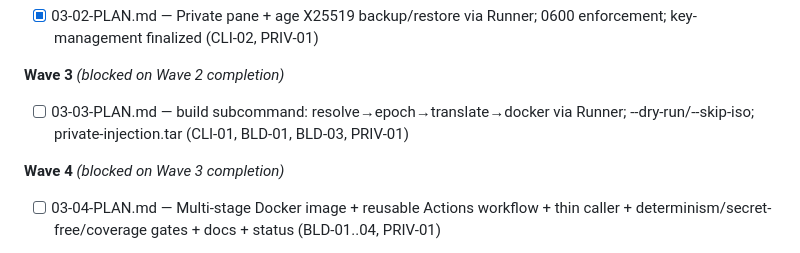
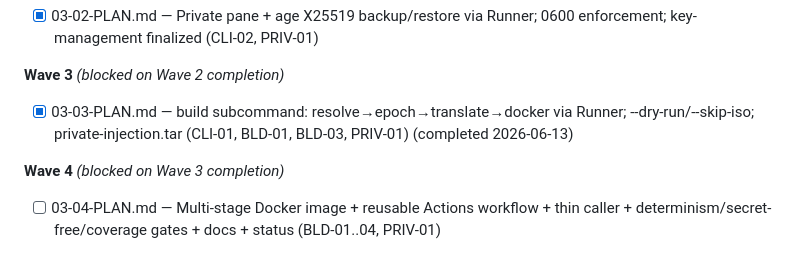
Before and after one commit to mikl0s/DebateOS, a Markdown page: .planning/ROADMAP.md, the part around the change. GitHub-like rendering.

```diff
--- a/.planning/ROADMAP.md
+++ b/.planning/ROADMAP.md
@@ -128,7 +128,7 @@ Plans:
 
 **Wave 3** *(blocked on Wave 2 completion)*
 
-- [ ] 03-03-PLAN.md — build subcommand: resolve→epoch→translate→docker via Runner; --dry-run/--skip-iso; private-injection.tar (CLI-01, BLD-01, BLD-03, PRIV-01)
+- [x] 03-03-PLAN.md — build subcommand: resolve→epoch→translate→docker via Runner; --dry-run/--skip-iso; private-injection.tar (CLI-01, BLD-01, BLD-03, PRIV-01) (completed 2026-06-13)
 
 **Wave 4** *(blocked on Wave 3 completion)*
 
```
Also changed, not shown: .planning/STATE.md (+18 -10 lines), 1 other file.
